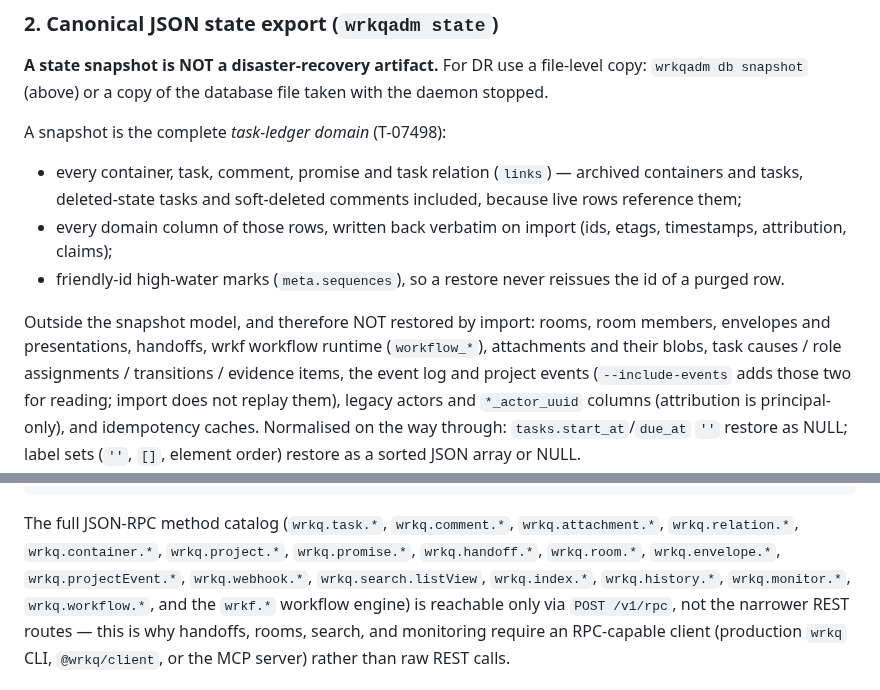
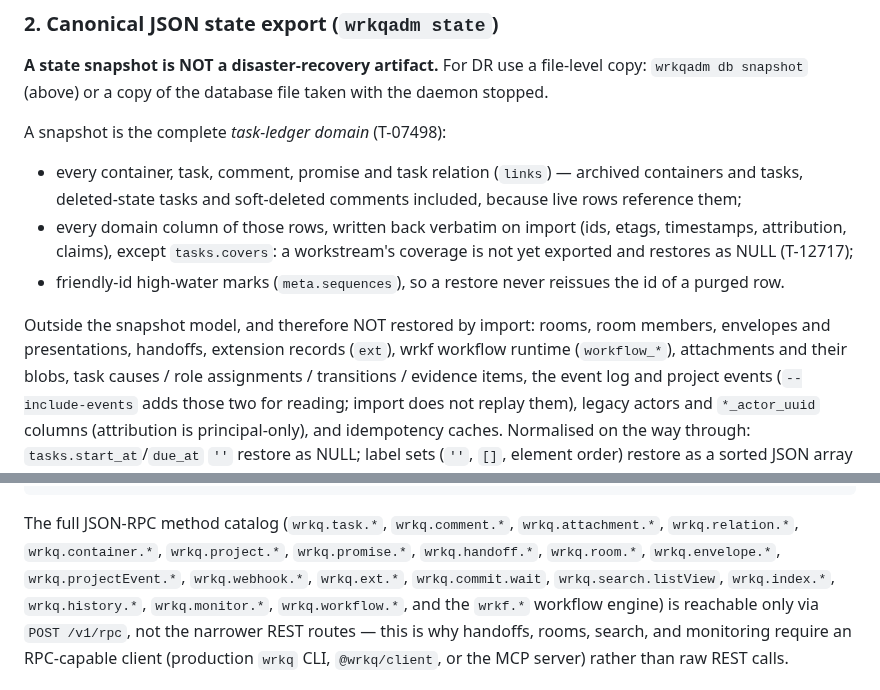
Before and after one commit to lherron/wrkq, a Markdown page: docs/wrkq-operations.md, 2 parts joined by grey strips. Rendered like a GitHub page.

```diff
--- a/docs/wrkq-operations.md
+++ b/docs/wrkq-operations.md
@@ -137,12 +137,14 @@ A snapshot is the complete *task-ledger domain* (T-07498):
   archived containers and tasks, deleted-state tasks and soft-deleted comments
   included, because live rows reference them;
 - every domain column of those rows, written back verbatim on import (ids,
-  etags, timestamps, attribution, claims);
+  etags, timestamps, attribution, claims), except `tasks.covers`: a
+  workstream's coverage is not yet exported and restores as NULL (T-12717);
 - friendly-id high-water marks (`meta.sequences`), so a restore never reissues
   the id of a purged row.
 
 Outside the snapshot model, and therefore NOT restored by import: rooms,
-room members, envelopes and presentations, handoffs, wrkf workflow runtime
+room members, envelopes and presentations, handoffs, extension records
+(`ext`), wrkf workflow runtime
 (`workflow_*`), attachments and their blobs, task causes / role assignments /
 transitions / evidence items, the event log and project events
 (`--include-events` adds those two for reading; import does not replay them),
@@ -364,8 +366,9 @@ method catalog — no handoff HTTP routes exist, for example:
 The full JSON-RPC method catalog (`wrkq.task.*`, `wrkq.comment.*`,
 `wrkq.attachment.*`, `wrkq.relation.*`, `wrkq.container.*`, `wrkq.project.*`,
 `wrkq.promise.*`, `wrkq.handoff.*`, `wrkq.room.*`, `wrkq.envelope.*`,
-`wrkq.projectEvent.*`, `wrkq.webhook.*`, `wrkq.search.listView`,
-`wrkq.index.*`, `wrkq.history.*`, `wrkq.monitor.*`, `wrkq.workflow.*`, and
+`wrkq.projectEvent.*`, `wrkq.webhook.*`, `wrkq.ext.*`, `wrkq.commit.wait`,
+`wrkq.search.listView`, `wrkq.index.*`, `wrkq.history.*`, `wrkq.monitor.*`,
+`wrkq.workflow.*`, and
 the `wrkf.*` workflow engine) is reachable only via `POST /v1/rpc`, not the
 narrower REST routes — this is why handoffs, rooms, search, and monitoring
 require an RPC-capable client (production `wrkq` CLI, `@wrkq/client`, or the
```
Also changed, not shown: docs/wrkq-concepts.md (+8 -2 lines).
